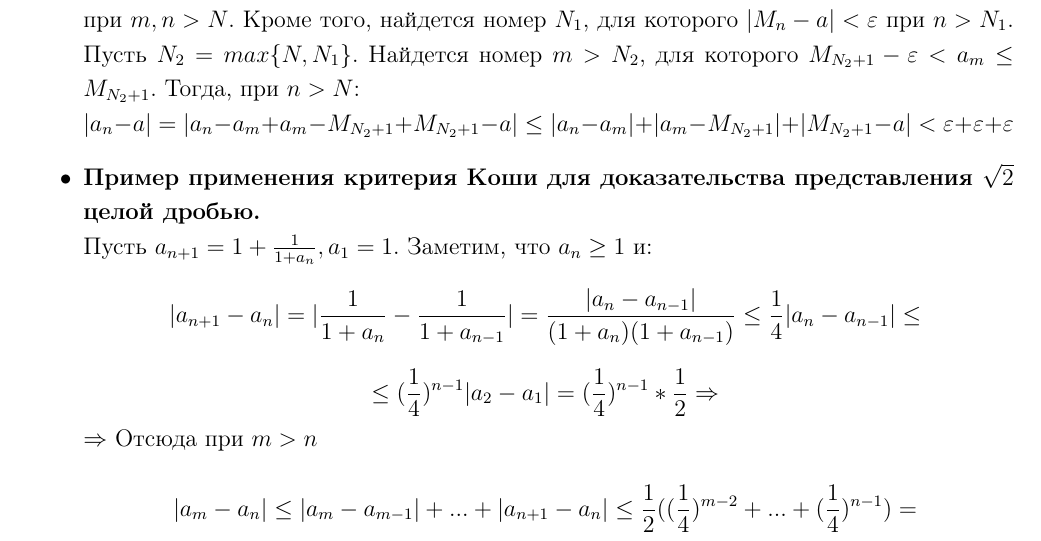
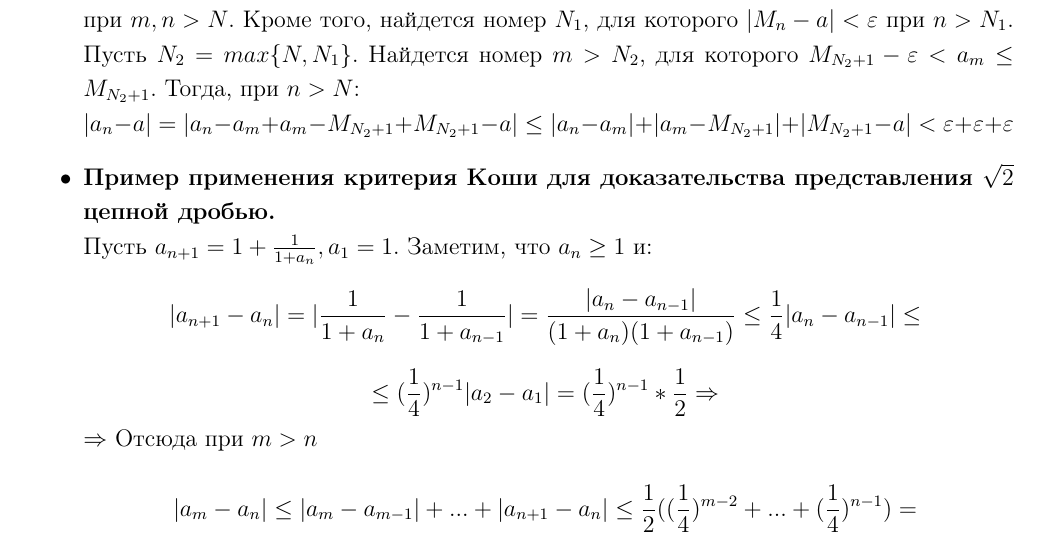
Before and after one commit to azat-ismagilov/HSE-Collox, a LaTeX document (Колок1.tex): part of page 6 of 9, cut so that both start at the same text. Compiled offline with pdfLaTeX.

Commit message:
typo changes

```diff
--- a/Колок1.tex
+++ b/Колок1.tex
@@ -139,7 +139,7 @@ $\;$
 Покажем, что $a_n \longrightarrow a$. Пусть $\varepsilon > 0$, тогда найдется номер $N$, для которого $|a_n - a_m| < \varepsilon$ при $m, n > N$. Кроме того, найдется номер $N_1$, для которого $|M_n - a| < \varepsilon$ при $n > N_1$. Пусть $N_2 = max\{N, N_1\}$. Найдется номер $m > N_2$, для которого $M_{N_2+1} - \varepsilon < a_m \leq M_{N_2+1}$. Тогда, при $n > N$: \\
 $|a_n - a| = |a_n - a_m + a_m - M_{N_2+1} + M_{N_2+1} - a| \leq |a_n - a_m| + |a_m - M_{N_2+1}| + |M_{N_2+1} - a| < \varepsilon + \varepsilon + \varepsilon$
 
-\item \textbf{Пример применения критерия Коши для доказательства представления $\sqrt2$ целой дробью.} \\
+\item \textbf{Пример применения критерия Коши для доказательства представления $\sqrt2$ цепной дробью.} \\
 Пусть $a_{n+1} = 1 + \frac{1}{1+a_n}, a_1 = 1$. Заметим, что $a_n \geq 1$ и:
 \[
 |a_{n+1} - a_n| = |\frac{1}{1 + a_n} - \frac{1}{1 + a_{n-1}}| = \frac{|a_n - a_{n-1}|}{(1+a_n)(1+a_{n-1})} \leq \frac{1}{4} |a_n - a_{n-1}| \leq \\
```
Also changed, not shown: Колок1.pdf.
